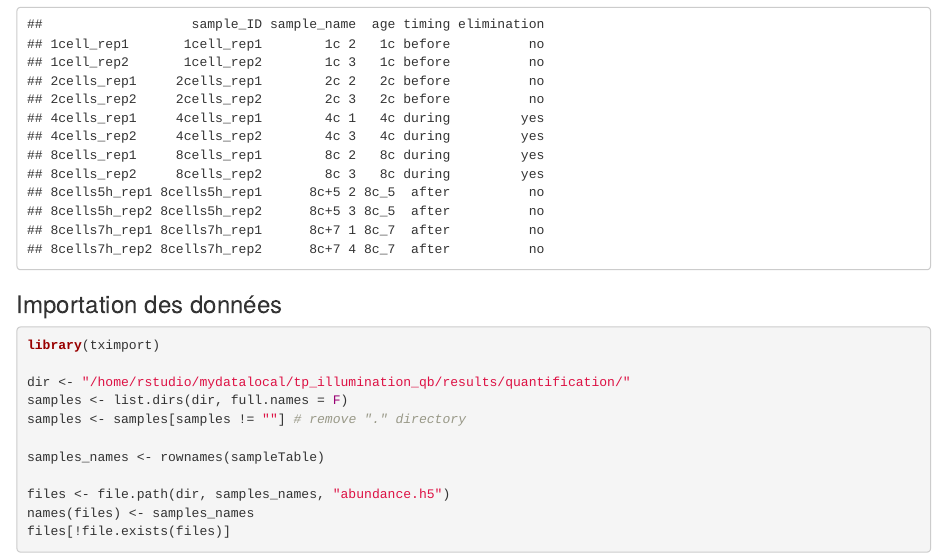
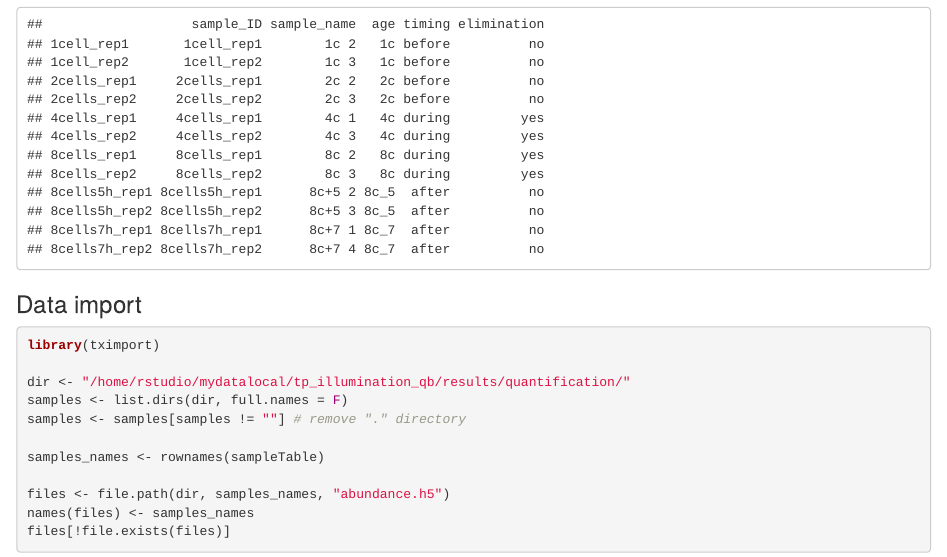
Before and after one commit to Cenorhabditis/tp_illumination_qb, an R Markdown document (scripts/analyse r.Rmd): the page in a window 1100 px wide, from 770 px down. Rendered offline with R 4.5, knitr and Pandoc, with nearby package versions; some code elsewhere in the file could not run offline.

````diff
--- a/scripts/analyse r.Rmd
+++ b/scripts/analyse r.Rmd
@@ -24,7 +24,7 @@
 ```
 
 
-### Importation des données
+### Data import
 
 ```{r tximport}
 
````
